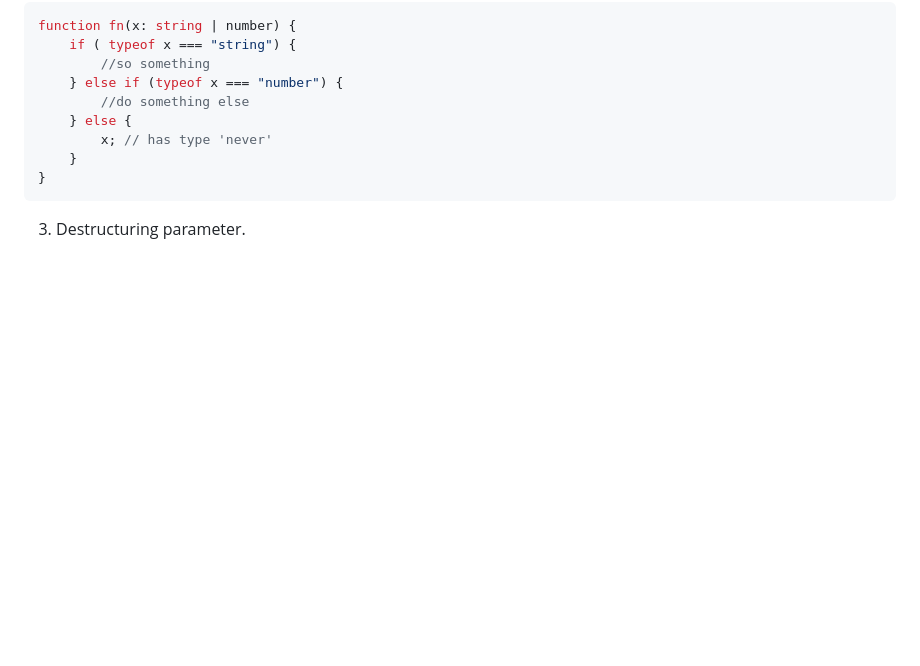
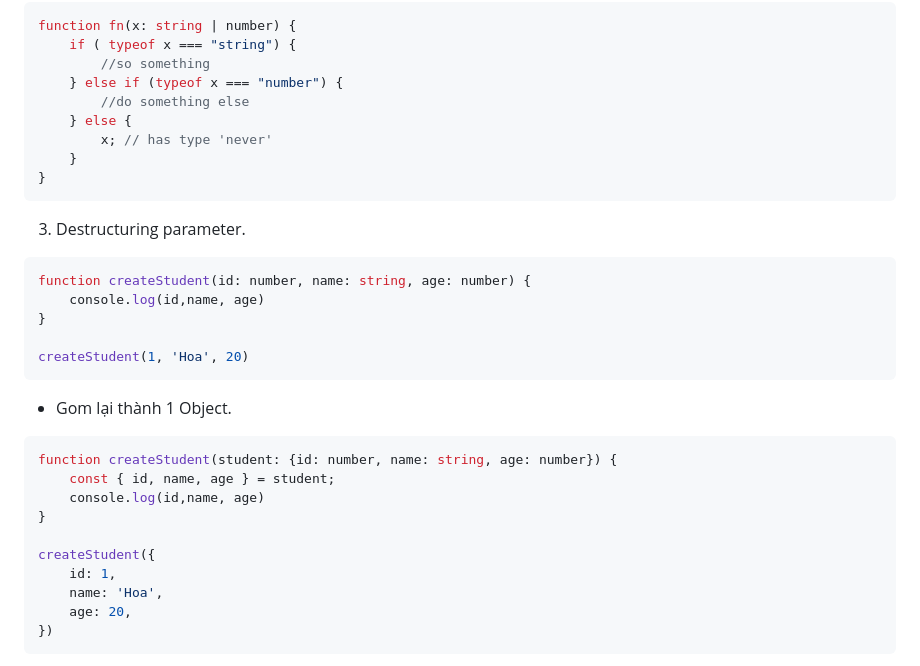
Before and after one commit to Hoa0304/typeScript, a Markdown page: README.md, the part around the change printed below. GitHub-like rendering; blank space fills up the shorter version.

Commit message:
Destructuring parameter

````diff
--- a/README.md
+++ b/README.md
@@ -100,3 +100,28 @@ function fn(x: string | number) {
 ```
 
 3. Destructuring parameter.
+
+
+```ts
+function createStudent(id: number, name: string, age: number) {
+    console.log(id,name, age)
+}
+
+createStudent(1, 'Hoa', 20)
+```
+
+- Gom lại thành 1 Object.
+
+```ts
+function createStudent(student: {id: number, name: string, age: number}) {
+    const { id, name, age } = student;
+    console.log(id,name, age)
+}
+
+createStudent({
+    id: 1,
+    name: 'Hoa',
+    age: 20,
+})
+```
+
````
Also changed, not shown: other parts of README.md (+3 -0 lines), type.png (added).
